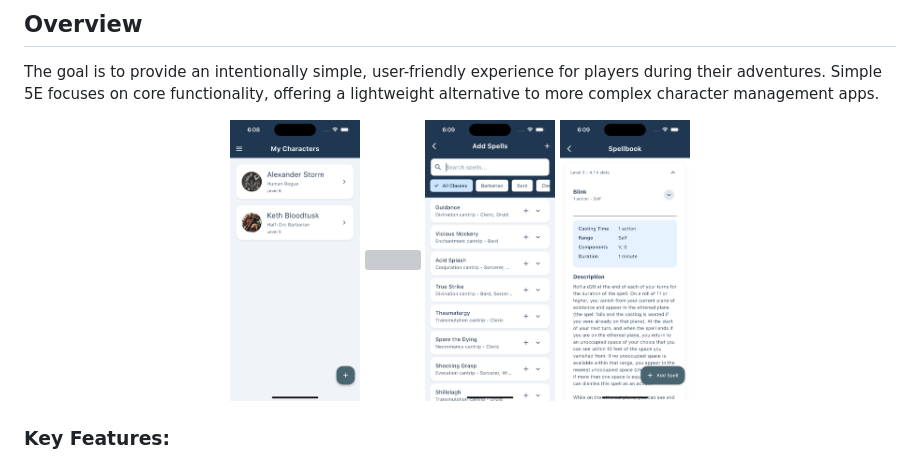
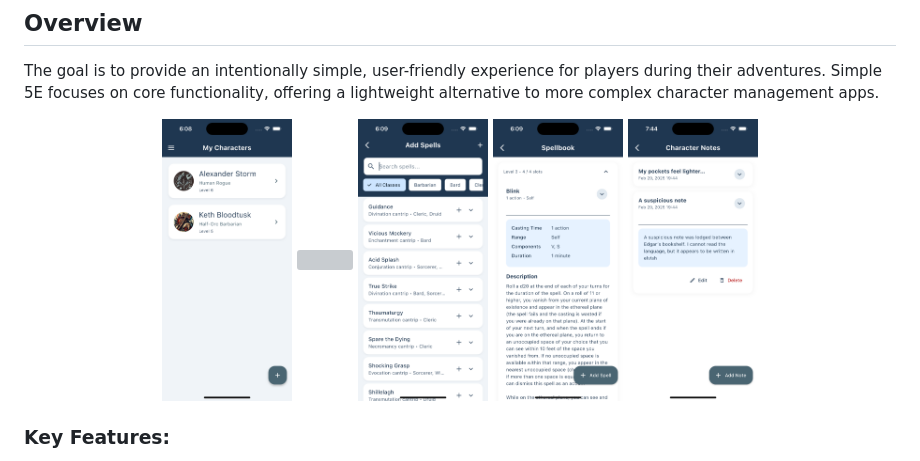
Before and after one commit to Simple-5E/Simple-5E, a Markdown page: README.md, the part around the change printed below. Drawn GitHub-style; pictures changed too: readme/notes.png (added); grey boxes are pictures that could not be loaded.

Commit message:
feat: add notes image to README and mark character notes functionality as complete

```diff
--- a/README.md
+++ b/README.md
@@ -14,6 +14,7 @@ The goal is to provide an intentionally simple, user-friendly experience for pla
   <img src="readme/character.png" width="130" />
   <img src="readme/spell_search.png" width="130" />
   <img src="readme/spellbook.png" width="130" />
+  <img src="readme/notes.png" width="130" />
 </p>
 
 ### Key Features:
```
Also changed, not shown: other parts of README.md (+1 -1 lines), 1 other file.
